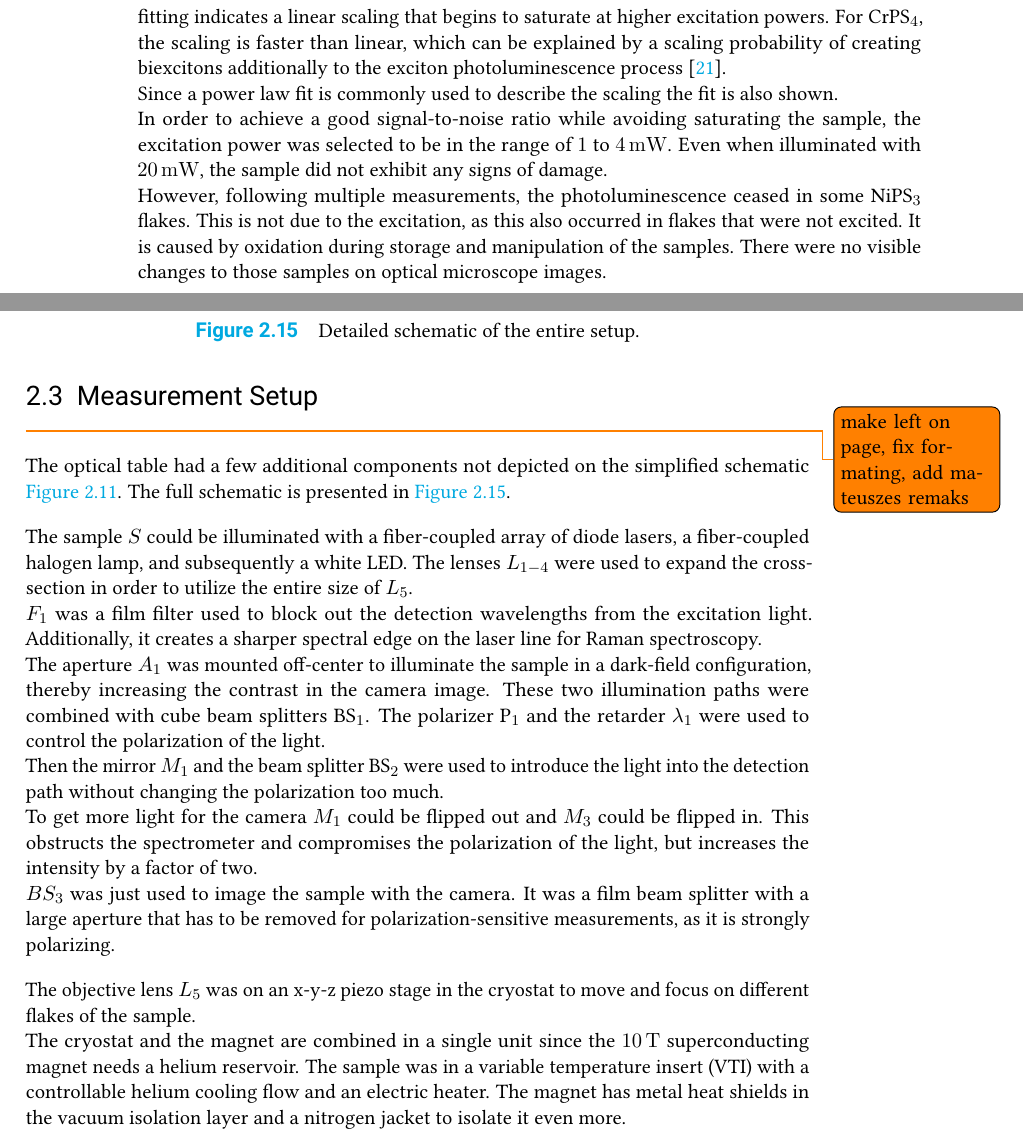
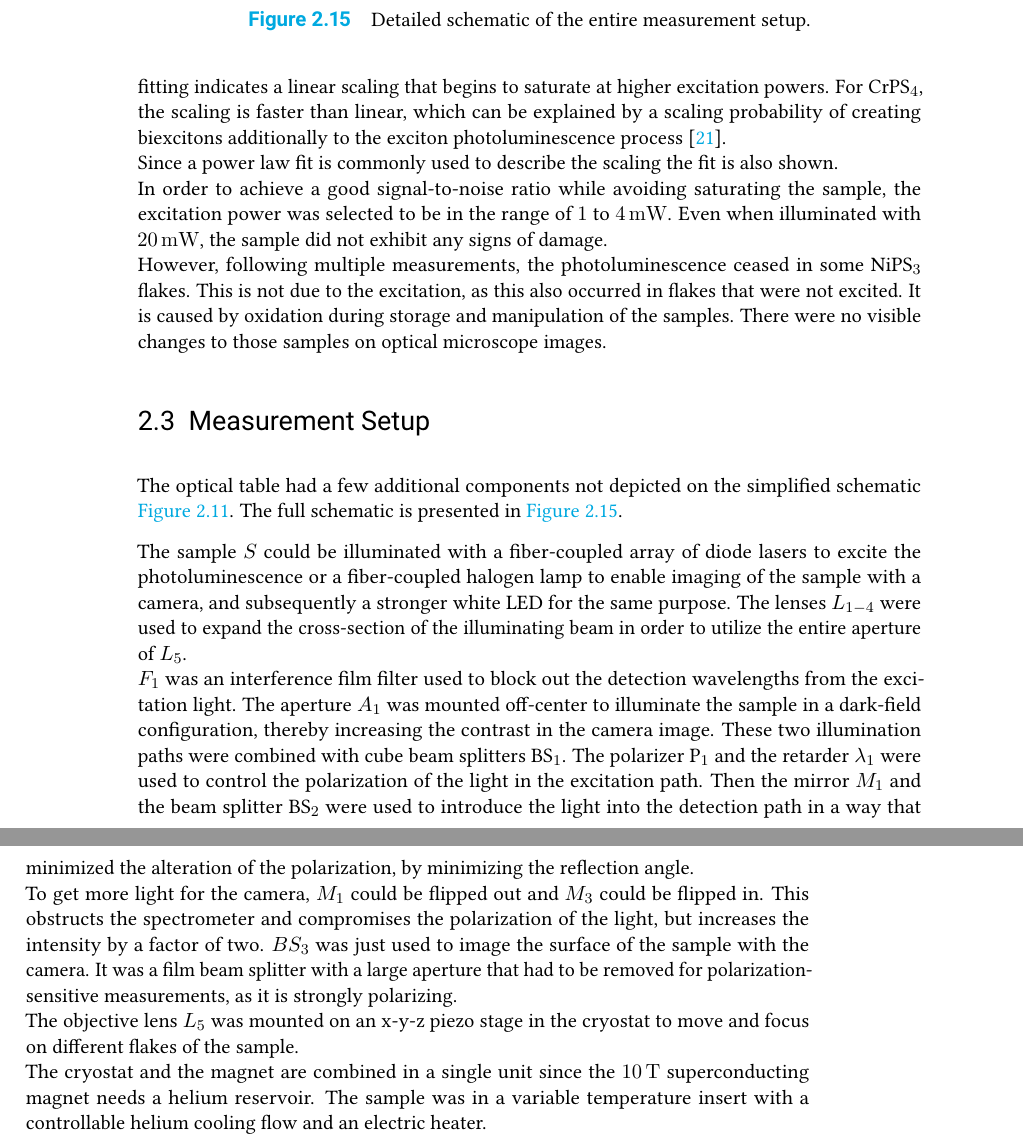
Before and after one commit to leoole100/bachelorarbeit_public, a LaTeX thesis (report/thesis/thesis.tex): two parts of pages 20 and 21 of 40, joined at a grey line, cut so that both start at the same text. Compiled offline with pdfLaTeX.

Commit message:
second draft methodology

```diff
--- a/report/thesis/thesis.tex
+++ b/report/thesis/thesis.tex
@@ -577,31 +576,24 @@ There were no visible changes to those samples on optical microscope images.
 \begin{figure}
 	\centering
 	\includegraphics{../figures/setup.pdf}
-	\caption{Detailed schematic of the entire setup.}
+	\caption{Detailed schematic of the entire measurement setup.}
 	\label{fig:schematic full}
 \end{figure}
-\todo{make left on page, fix formating, add mateuszes remaks}
 The optical table had a few additional components not depicted on the simplified schematic \autoref{fig:pl setup}.
 The full schematic is presented in \autoref{fig:schematic full}.
 
-The sample $S$ could be illuminated with a fiber-coupled array of diode lasers, a fiber-coupled halogen lamp, and subsequently a white LED.
-The lenses $L_{1-4}$ were used to expand the cross-section in order to utilize the entire size of $L_5$. \\
-$F_1$ was a film filter used to block out the detection wavelengths from the excitation light.
-Additionally, it creates a sharper spectral edge on the laser line for Raman spectroscopy.\\
+The sample $S$ could be illuminated with a fiber-coupled array of diode lasers to excite the photoluminescence or a fiber-coupled halogen lamp to enable imaging of the sample with a camera, and subsequently a stronger white LED for the same purpose.
+The lenses $L_{1-4}$ were used to expand the cross-section of the illuminating beam in order to utilize the entire aperture of $L_5$.\\
+$F_1$ was an interference film filter used to block out the detection wavelengths from the excitation light.
 The aperture $A_1$ was mounted off-center to illuminate the sample in a dark-field configuration, thereby increasing the contrast in the camera image.
 These two illumination paths were combined with cube beam splitters BS$_1$.
-The polarizer P$_1$ and the retarder $\lambda_1$ were used to control the polarization of the light.\\
-Then the mirror $M_1$ and the beam splitter BS$_2$ were used to introduce the light into the detection path without changing the polarization too much.\\
-To get more light for the camera $M_1$ could be flipped out and $M_3$ could be flipped in.
-This obstructs the spectrometer and compromises the polarization of the light, but increases the intensity by a factor of two.\\
-$BS_3$ was just used to image the sample with the camera.
-It was a film beam splitter with a large aperture that has to be removed for polarization-sensitive measurements, as it is strongly polarizing.
-
-The objective lens $L_5$ was on an x-y-z piezo stage in the cryostat to move and focus on different flakes of the sample.\\
+The polarizer P$_1$ and the retarder $\lambda_1$ were used to control the polarization of the light in the excitation path.
+Then the mirror $M_1$ and the beam splitter BS$_2$ were used to introduce the light into the detection path in a way that minimized the alteration of the polarization, by minimizing the reflection angle.\\
+To get more light for the camera, $M_1$ could be flipped out and $M_3$ could be flipped in.
+This obstructs the spectrometer and compromises the polarization of the light, but increases the intensity by a factor of two.
+$BS_3$ was just used to image the surface of the sample with the camera.
+It was a film beam splitter with a large aperture that had to be removed for polarization-sensitive measurements, as it is strongly polarizing.\\
+The objective lens $L_5$ was mounted on an x-y-z piezo stage in the cryostat to move and focus on different flakes of the sample.\\
 The cryostat and the magnet are combined in a single unit since the \SI{10}{T} superconducting magnet needs a helium reservoir.
-The sample was in a variable temperature insert (VTI) with a controllable helium cooling flow and an electric heater.
-The magnet has metal heat shields in the vacuum isolation layer and a nitrogen jacket to isolate it even more.
-
-The light from the sample then goes through the retarder $\lambda_2$ and the polarizer P$_2$ to control the analyzed polarization.\\
-The retarder $\lambda_2$ was mounted on a computer-controlled rotation stage.
-
+The sample was in a variable temperature insert with a controllable helium cooling flow and an electric heater.\\
+The light from the sample then goes through the retarder $\lambda_2$ and the polarizer P$_2$ to control the analyzed polarization.
```
Also changed, not shown: report/thesis/thesis.tex (7 more changed lines).
